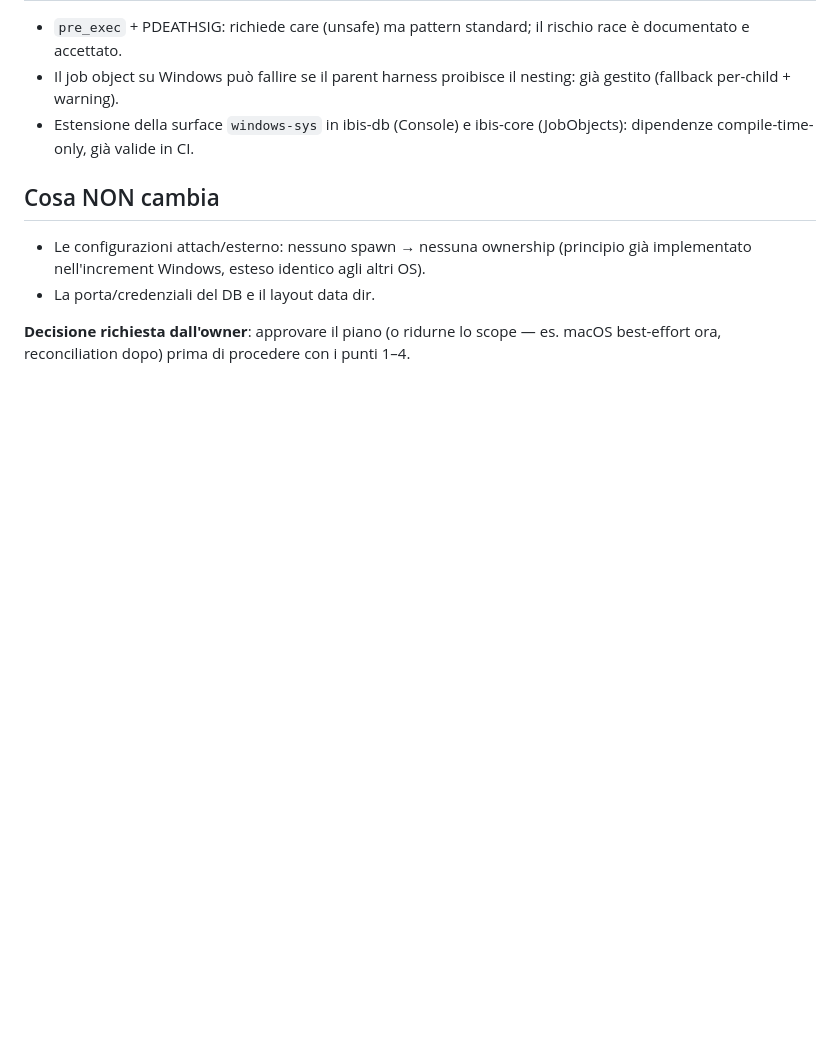
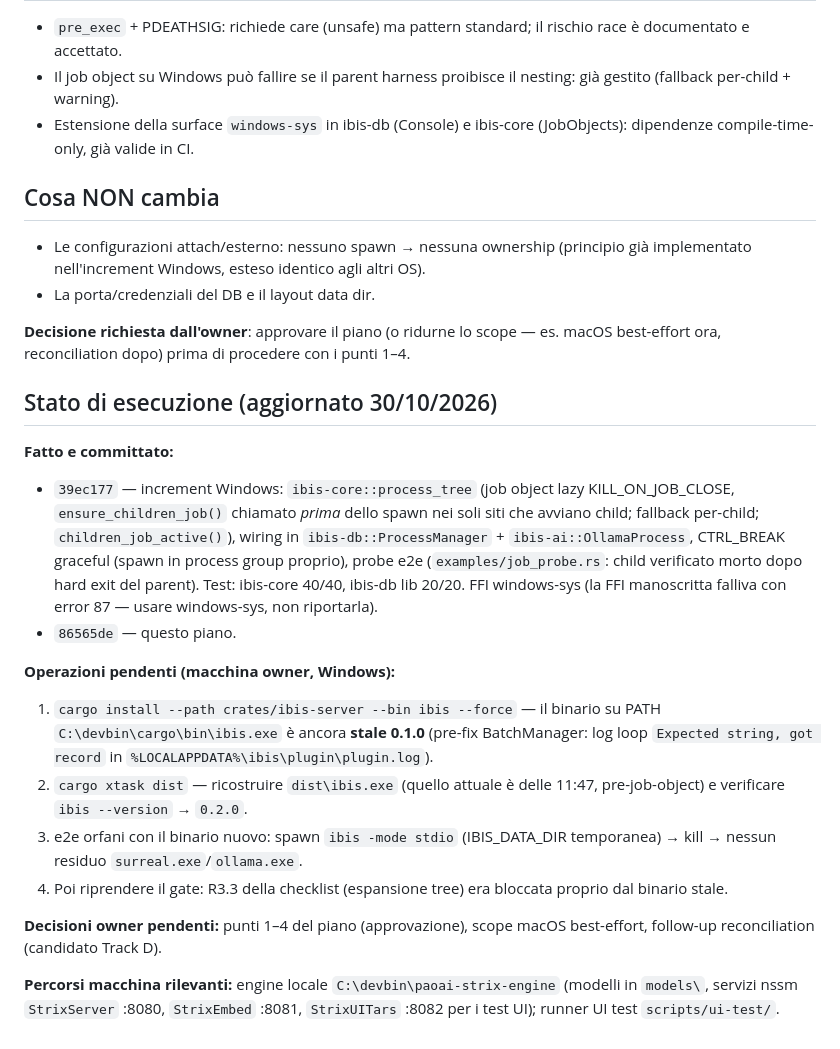
Before and after one commit to fatterdev/ibis-assistant, a Markdown page: docs/planning/sidecar-lifecycle-plan.md, the part around the change. GitHub-like rendering; blank space fills up the shorter version.

Commit message:
docs: execution state and gate progress for clean-session resume

```diff
--- a/docs/planning/sidecar-lifecycle-plan.md
+++ b/docs/planning/sidecar-lifecycle-plan.md
@@ -79,3 +79,35 @@
 
 **Decisione richiesta dall'owner**: approvare il piano (o ridurne lo scope —
 es. macOS best-effort ora, reconciliation dopo) prima di procedere con i punti 1–4.
+
+## Stato di esecuzione (aggiornato 30/10/2026)
+
+**Fatto e committato:**
+- `39ec177` — increment Windows: `ibis-core::process_tree` (job object lazy
+  KILL_ON_JOB_CLOSE, `ensure_children_job()` chiamato *prima* dello spawn nei
+  soli siti che avviano child; fallback per-child; `children_job_active()`),
+  wiring in `ibis-db::ProcessManager` + `ibis-ai::OllamaProcess`,
+  CTRL_BREAK graceful (spawn in process group proprio), probe e2e
+  (`examples/job_probe.rs`: child verificato morto dopo hard exit del parent).
+  Test: ibis-core 40/40, ibis-db lib 20/20. FFI windows-sys (la FFI manoscritta
+  falliva con error 87 — usare windows-sys, non riportarla).
+- `86565de` — questo piano.
+
+**Operazioni pendenti (macchina owner, Windows):**
+1. `cargo install --path crates/ibis-server --bin ibis --force` — il binario su
+   PATH `C:\devbin\cargo\bin\ibis.exe` è ancora **stale 0.1.0** (pre-fix
+   BatchManager: log loop `Expected string, got record` in
+   `%LOCALAPPDATA%\ibis\plugin\plugin.log`).
+2. `cargo xtask dist` — ricostruire `dist\ibis.exe` (quello attuale è delle
+   11:47, pre-job-object) e verificare `ibis --version` → `0.2.0`.
+3. e2e orfani con il binario nuovo: spawn `ibis -mode stdio` (IBIS_DATA_DIR
+   temporanea) → kill → nessun residuo `surreal.exe`/`ollama.exe`.
+4. Poi riprendere il gate: R3.3 della checklist (espansione tree) era bloccata
+   proprio dal binario stale.
+
+**Decisioni owner pendenti:** punti 1–4 del piano (approvazione), scope macOS
+best-effort, follow-up reconciliation (candidato Track D).
+
+**Percorsi macchina rilevanti:** engine locale `C:\devbin\paoai-strix-engine`
+(modelli in `models\`, servizi nssm `StrixServer` :8080, `StrixEmbed` :8081,
+`StrixUITars` :8082 per i test UI); runner UI test `scripts/ui-test/`.
```
Also changed, not shown: docs/planning/review-r3r4-checklist.md (+25 -3 lines).
